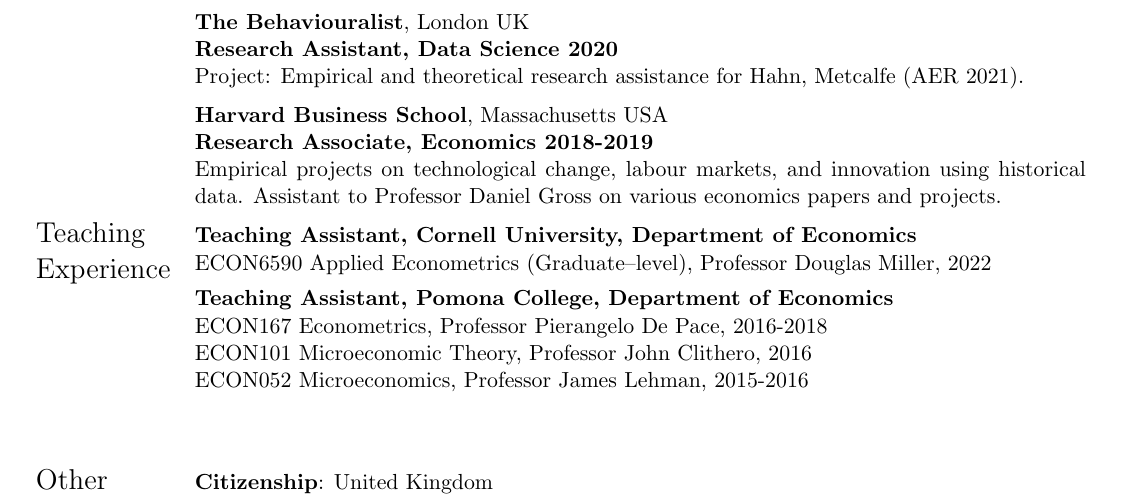
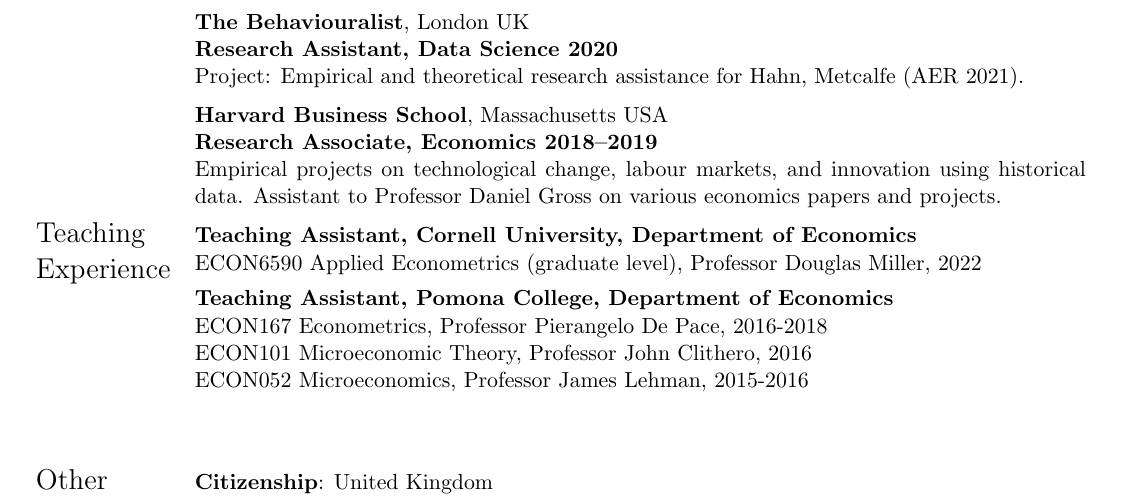
Before and after one commit to shoganhennessy/shoganhennessy.github.io, a LaTeX CV (files/cv/cv-shoganhennessy.tex): part of page 1 of 2, cut so that both start at the same text. Compiled offline with pdfLaTeX.

Commit message:
adjust about.

```diff
--- a/files/cv/cv-shoganhennessy.tex
+++ b/files/cv/cv-shoganhennessy.tex
@@ -83,7 +83,7 @@
 
     \textbf{Harvard Business School}, Massachusetts USA
 
-    \textbf{Research Associate, Economics 2018-2019}
+    \textbf{Research Associate, Economics 2018--2019}
 
     Empirical projects on technological change, labour markets, and innovation using historical data.
     Assistant to Professor Daniel Gross on various economics papers and projects.
@@ -92,7 +92,7 @@
 \Large{Teaching Experience}
     & \textbf{Teaching Assistant, Cornell University, Department of Economics}
 
-    ECON6590 Applied Econometrics (Graduate--level), Professor Douglas Miller, 2022 \\
+    ECON6590 Applied Econometrics (graduate level), Professor Douglas Miller, 2022 \\
 
     & \textbf{Teaching Assistant, Pomona College, Department of Economics}
 
```
Also changed, not shown: _config.yml (+2 -2 lines), files/cv/cv-shoganhennessy.pdf.
